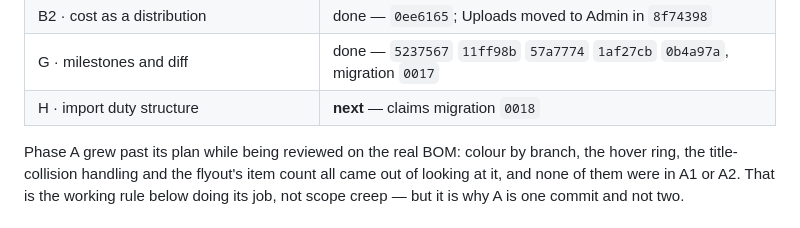
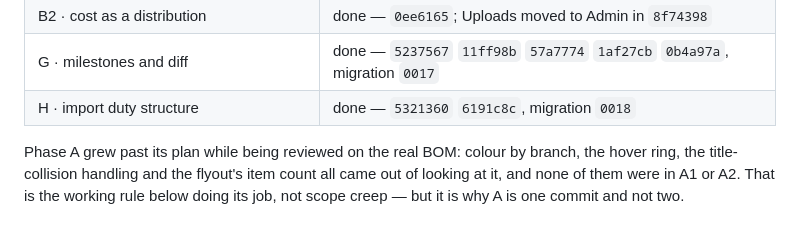
Before and after one commit to MrigankZEF/zef-bom, a Markdown page: docs/ui/PLAN.md, the part around the change. GitHub-like rendering.

```diff
--- a/docs/ui/PLAN.md
+++ b/docs/ui/PLAN.md
@@ -24,7 +24,7 @@ below run — so nothing renumbers if a phase slips.
 | I1 · undo from the History tab | done — `2a386e9` |
 | B2 · cost as a distribution | done — `0ee6165`; Uploads moved to Admin in `8f74398` |
 | G · milestones and diff | done — `5237567` `11ff98b` `57a7774` `1af27cb` `0b4a97a`, migration `0017` |
-| H · import duty structure | **next** — claims migration `0018` |
+| H · import duty structure | done — `5321360` `6191c8c`, migration `0018` |
 
 Phase A grew past its plan while being reviewed on the real BOM: colour by branch, the
 hover ring, the title-collision handling and the flyout's item count all came out of looking
```
Also changed, not shown: docs/api.md (+49 -0 lines), docs/data_model.md (+44 -0 lines).
